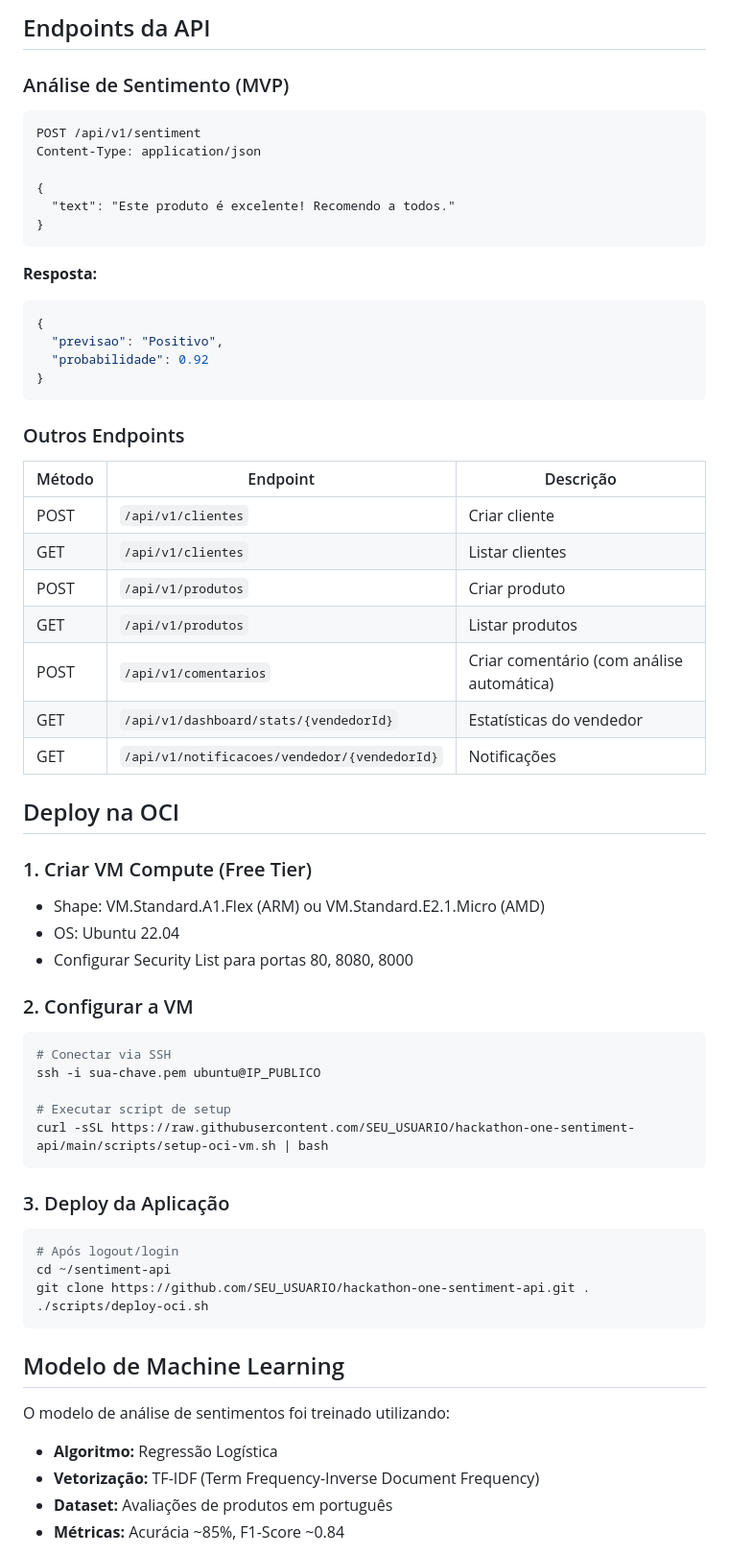
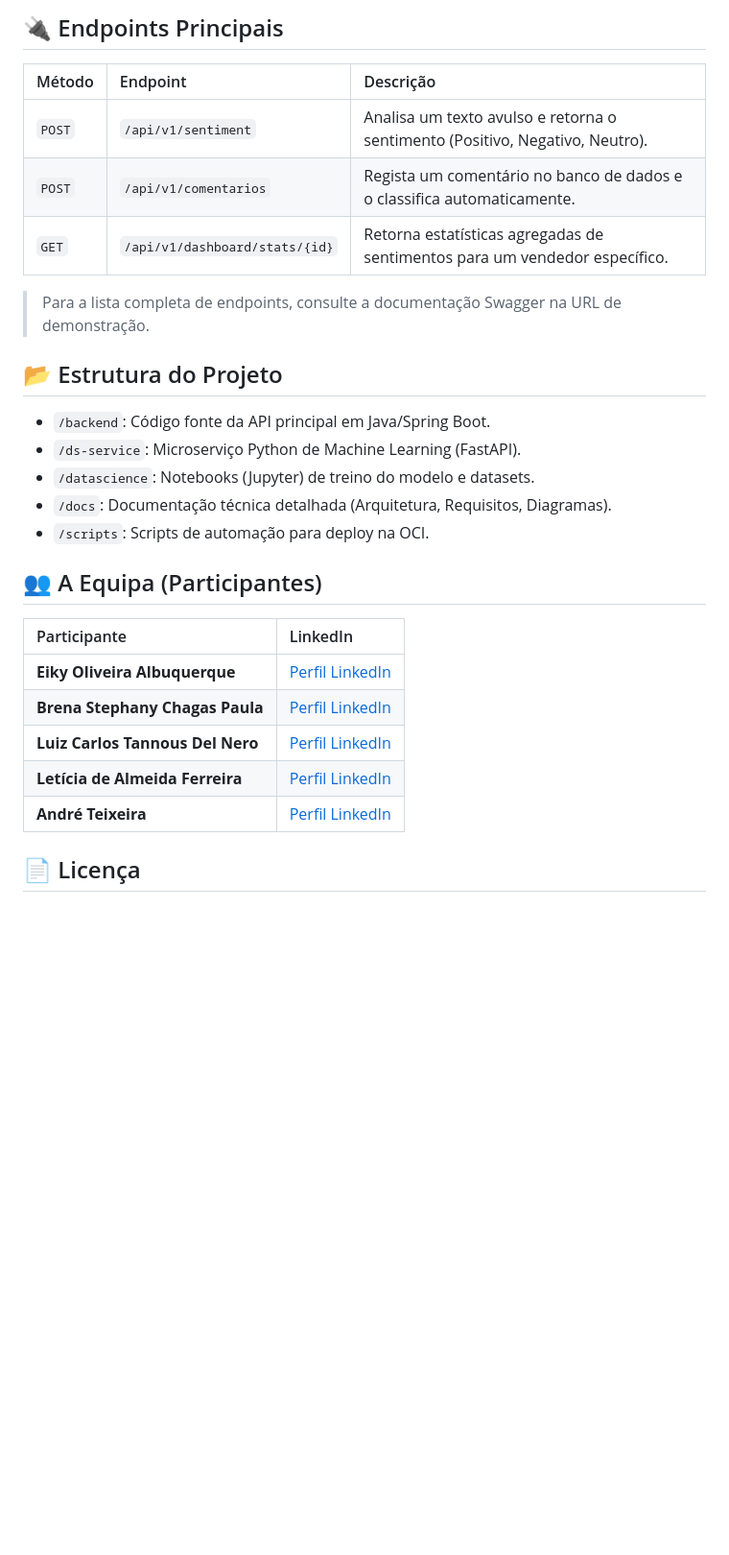
Before and after one commit to BrenaSt/hackathon-one-sentiment-api, a Markdown page: README.md, the part around one of its changes. Shown at 96% size. Rendered like a GitHub page; blank space fills up the shorter version.

Commit message:
Revise README for Hackathon One project
Updated project details and added links for online demo.

````diff
--- a/README.md
+++ b/README.md
@@ -110,69 +72,30 @@ uvicorn app.main:app --reload --port 8000
-## Endpoints da API
-
-### Análise de Sentimento (MVP)
-
-```http
-POST /api/v1/sentiment
-Content-Type: application/json
-
-{
-  "text": "Este produto é excelente! Recomendo a todos."
-}
-```
-
-**Resposta:**
-```json
-{
-  "previsao": "Positivo",
-  "probabilidade": 0.92
-}
-```
-
-### Outros Endpoints
+## 🔌 Endpoints Principais
 
 | Método | Endpoint | Descrição |
-|--------|----------|-----------|
-| POST | `/api/v1/clientes` | Criar cliente |
-| GET | `/api/v1/clientes` | Listar clientes |
-| POST | `/api/v1/produtos` | Criar produto |
-| GET | `/api/v1/produtos` | Listar produtos |
-| POST | `/api/v1/comentarios` | Criar comentário (com análise automática) |
-| GET | `/api/v1/dashboard/stats/{vendedorId}` | Estatísticas do vendedor |
-| GET | `/api/v1/notificacoes/vendedor/{vendedorId}` | Notificações |
+| :--- | :--- | :--- |
+| `POST` | `/api/v1/sentiment` | Analisa um texto avulso e retorna o sentimento (Positivo, Negativo, Neutro). |
+| `POST` | `/api/v1/comentarios` | Regista um comentário no banco de dados e o classifica automaticamente. |
+| `GET` | `/api/v1/dashboard/stats/{id}` | Retorna estatísticas agregadas de sentimentos para um vendedor específico. |
 
-## Deploy na OCI
+> Para a lista completa de endpoints, consulte a documentação Swagger na URL de demonstração.
 
-### 1. Criar VM Compute (Free Tier)
+## 📂 Estrutura do Projeto
 
-- Shape: VM.Standard.A1.Flex (ARM) ou VM.Standard.E2.1.Micro (AMD)
-- OS: Ubuntu 22.04
-- Configurar Security List para portas 80, 8080, 8000
+*   `/backend`: Código fonte da API principal em Java/Spring Boot.
+*   `/ds-service`: Microserviço Python de Machine Learning (FastAPI).
+*   `/datascience`: Notebooks (Jupyter) de treino do modelo e datasets.
+*   `/docs`: Documentação técnica detalhada (Arquitetura, Requisitos, Diagramas).
+*   `/scripts`: Scripts de automação para deploy na OCI.
 
-### 2. Configurar a VM
+## 👥 A Equipa (Participantes)
 
-```bash
-# Conectar via SSH
-ssh -i sua-chave.pem ubuntu@IP_PUBLICO
+| Participante | LinkedIn |
+| :--- | :--- |
+| **Eiky Oliveira Albuquerque** | [Perfil LinkedIn](https://www.linkedin.com/in/eikyalbuquerque) |
+| **Brena Stephany Chagas Paula** | [Perfil LinkedIn](https://www.linkedin.com/in/brena-stephany) |
+| **Luiz Carlos Tannous Del Nero** | [Perfil LinkedIn](https://www.linkedin.com/in/luiz-carlos-tannous-del-nero-b44166255) |
+| **Letícia de Almeida Ferreira** | [Perfil LinkedIn](http://linkedin.com/in/leticia-de-almeida-ferreira-18086a180) |
+| **André Teixeira** | [Perfil LinkedIn](https://www.linkedin.com/in/andr%C3%A9-teixeira-15503046/) |
 
-# Executar script de setup
-curl -sSL https://raw.githubusercontent.com/SEU_USUARIO/hackathon-one-sentiment-api/main/scripts/setup-oci-vm.sh | bash
-```
+## 📄 Licença
 
-### 3. Deploy da Aplicação
-
-```bash
-# Após logout/login
-cd ~/sentiment-api
-git clone https://github.com/SEU_USUARIO/hackathon-one-sentiment-api.git .
-./scripts/deploy-oci.sh
-```
-
-## Modelo de Machine Learning
-
-O modelo de análise de sentimentos foi treinado utilizando:
-
-- **Algoritmo:** Regressão Logística
-- **Vetorização:** TF-IDF (Term Frequency-Inverse Document Frequency)
-- **Dataset:** Avaliações de produtos em português
-- **Métricas:** Acurácia ~85%, F1-Score ~0.84
-
````
Also changed, not shown: other parts of README.md (+57 -108 lines).
